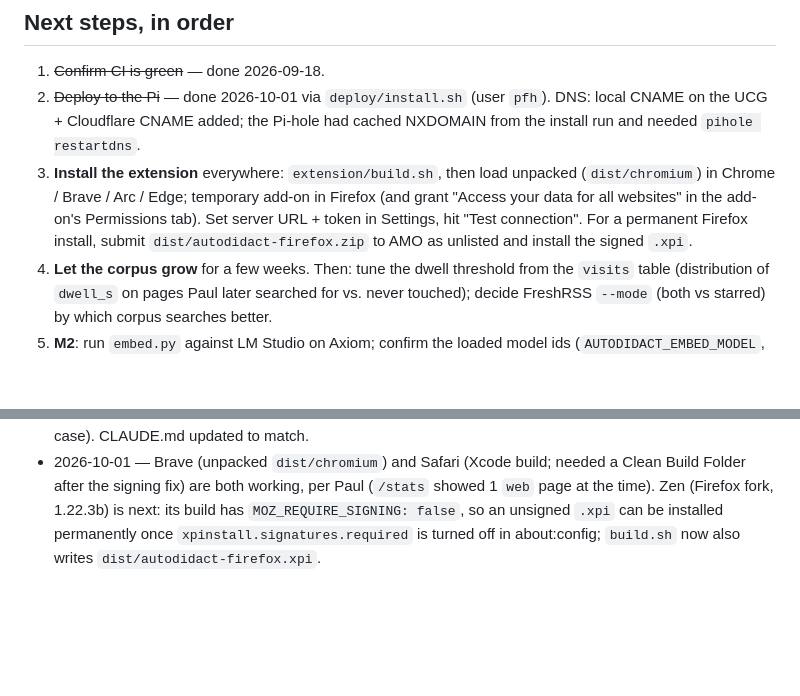
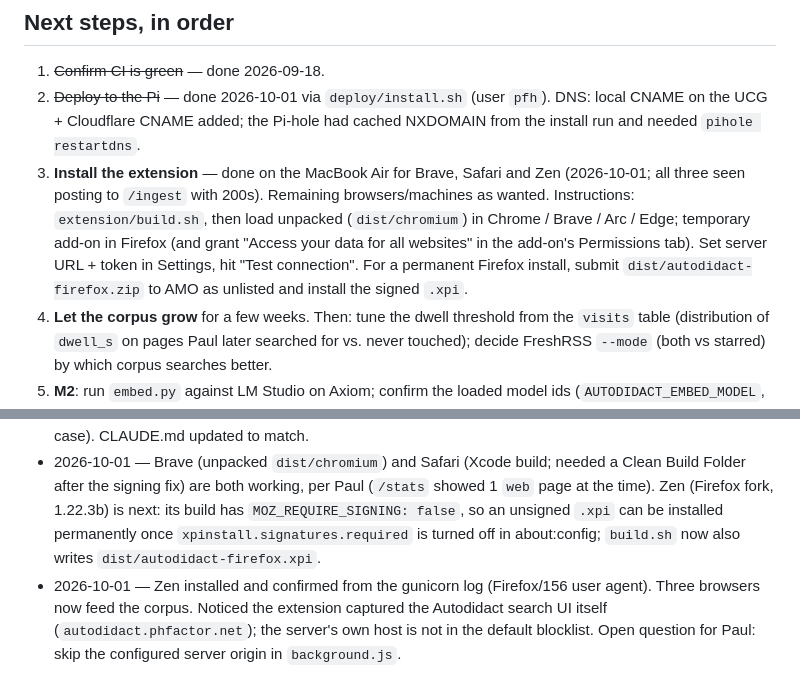
Before and after one commit to phubbard/autodidact, a Markdown page: docs/STATUS.md, 2 parts joined by grey strips. GitHub-like rendering; blank space fills up the shorter version.

Commit message:
Record Brave, Safari and Zen as installed
Co-Authored-By: Claude Opus 5.5 <noreply@anthropic.com>

```diff
--- a/docs/STATUS.md
+++ b/docs/STATUS.md
@@ -27,7 +27,7 @@ Milestone 1 (capture + keyword search, two sources) is **built, tested, and depl
 
 1. ~~Confirm CI is green~~ — done 2026-09-18.
 2. ~~Deploy to the Pi~~ — done 2026-10-01 via `deploy/install.sh` (user `pfh`). DNS: local CNAME on the UCG + Cloudflare CNAME added; the Pi-hole had cached NXDOMAIN from the install run and needed `pihole restartdns`.
-3. **Install the extension** everywhere: `extension/build.sh`, then load unpacked (`dist/chromium`) in Chrome / Brave / Arc / Edge; temporary add-on in Firefox (and grant "Access your data for all websites" in the add-on's Permissions tab). Set server URL + token in Settings, hit "Test connection". For a permanent Firefox install, submit `dist/autodidact-firefox.zip` to AMO as unlisted and install the signed `.xpi`.
+3. **Install the extension** — done on the MacBook Air for Brave, Safari and Zen (2026-10-01; all three seen posting to `/ingest` with 200s). Remaining browsers/machines as wanted. Instructions: `extension/build.sh`, then load unpacked (`dist/chromium`) in Chrome / Brave / Arc / Edge; temporary add-on in Firefox (and grant "Access your data for all websites" in the add-on's Permissions tab). Set server URL + token in Settings, hit "Test connection". For a permanent Firefox install, submit `dist/autodidact-firefox.zip` to AMO as unlisted and install the signed `.xpi`.
 4. **Let the corpus grow** for a few weeks. Then: tune the dwell threshold from the `visits` table (distribution of `dwell_s` on pages Paul later searched for vs. never touched); decide FreshRSS `--mode` (both vs starred) by which corpus searches better.
 5. **M2**: run `embed.py` against LM Studio on Axiom; confirm the loaded model ids (`AUTODIDACT_EMBED_MODEL`, `AUTODIDACT_CHAT_MODEL`); check summary/tag quality on ~20 pages; then add semantic merge into `/search` (embed the query, cosine over an in-memory float32 matrix, blend with BM25 rank).
 6. **Safari (M4, started early)**: the Xcode project in `safari/Autodidact/` now builds and signs (`xcodebuild … -scheme Autodidact -configuration Debug build` → BUILD SUCCEEDED, signature verifies, team NSR65JVW9F). The error was signing: the converter set the team only on the app target and gave the app the id `net.phfactor.Autodidact`, which is not a case-sensitive prefix of `net.phfactor.autodidact.Extension`. Fixed in the pbxproj (team on both targets, app id `net.phfactor.autodidact`). **Still to do, by Paul:** run the app once from Xcode, enable the extension in Safari, set "Always Allow on Every Website", enter URL + token, Test connection. Then add a Safari section to README.md.
@@ -61,3 +61,4 @@ Milestone 1 (capture + keyword search, two sources) is **built, tested, and depl
 - 2026-10-01 — Deployed on webserver with the installer (clean run; local `/stats` OK). DNS records added; Pi-hole negative cache cleared with `pihole restartdns`; https resolves. Built `extension/dist`. Safari converter attempted, errored (undiagnosed). CLAUDE.md rewritten as a full handoff for Claude Code on the Mac; the Cowork/Claude Project side is retired.
 - 2026-10-01 — Claude Code on the Mac: enabled FreshRSS sync on the Pi (`FRESHRSS_URL=http://127.0.0.1:8090`, user `pfh`; dry run verified on both the loopback and `https://news.phfactor.net`), re-ran the installer, ran the first sync by hand: 1,166 sent, 34 skipped, 0 failed in about 5 minutes; DB 10 MB. Reproduced and fixed the Safari build error (signing team + bundle id case). CLAUDE.md updated to match.
 - 2026-10-01 — Brave (unpacked `dist/chromium`) and Safari (Xcode build; needed a Clean Build Folder after the signing fix) are both working, per Paul (`/stats` showed 1 `web` page at the time). Zen (Firefox fork, 1.22.3b) is next: its build has `MOZ_REQUIRE_SIGNING: false`, so an unsigned `.xpi` can be installed permanently once `xpinstall.signatures.required` is turned off in about:config; `build.sh` now also writes `dist/autodidact-firefox.xpi`.
+- 2026-10-01 — Zen installed and confirmed from the gunicorn log (Firefox/156 user agent). Three browsers now feed the corpus. Noticed the extension captured the Autodidact search UI itself (`autodidact.phfactor.net`); the server's own host is not in the default blocklist. Open question for Paul: skip the configured server origin in `background.js`.
```
